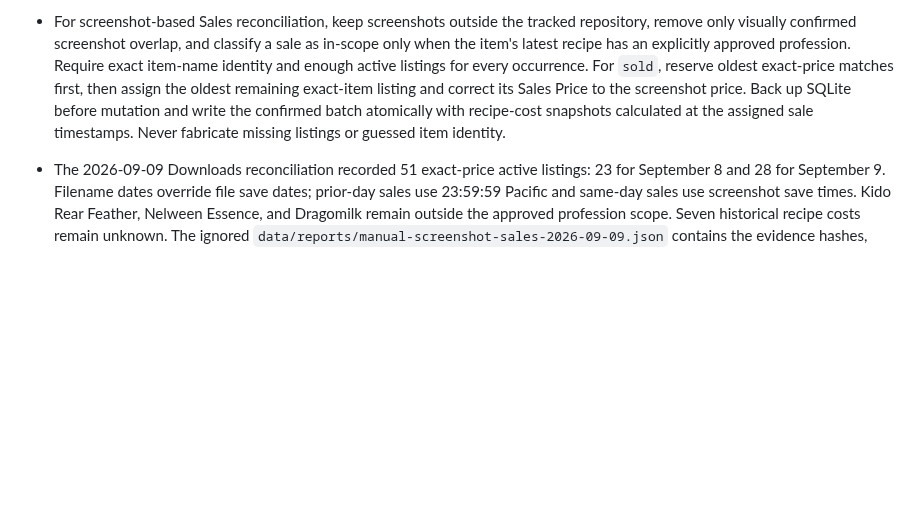
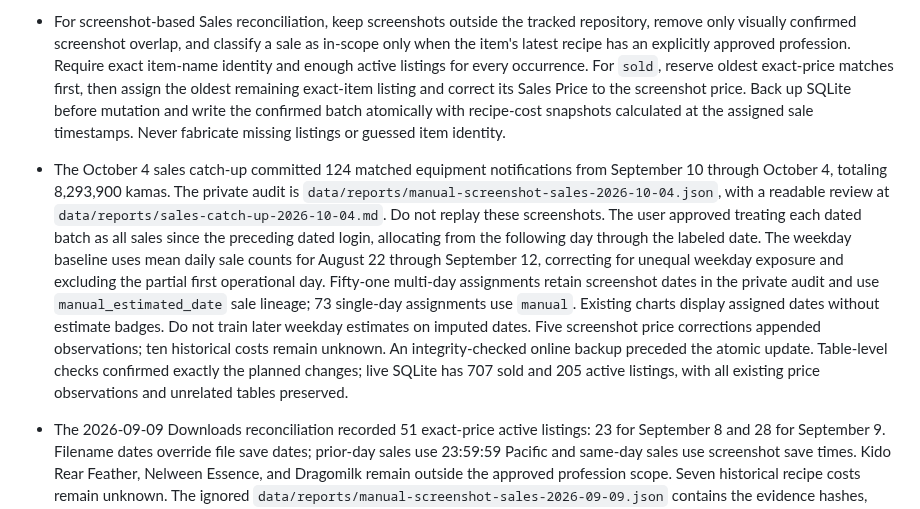
Before and after one commit to jinsoowhang/dofus-touch-economy-analytics, a Markdown page: MEMORY.md, the part around one of its changes. Drawn GitHub-style; blank space fills up the shorter version.

Commit message:
docs: record October sales catch-up and estimated dates

```diff
--- a/MEMORY.md
+++ b/MEMORY.md
@@ -180,6 +180,22 @@
   price. Back up SQLite before mutation and write the confirmed batch atomically with
   recipe-cost snapshots calculated at the assigned sale timestamps. Never fabricate
   missing listings or guessed item identity.
+- The October 4 sales catch-up committed 124 matched equipment notifications
+  from September 10 through October 4, totaling 8,293,900 kamas. The private audit is
+  `data/reports/manual-screenshot-sales-2026-10-04.json`, with a readable review at
+  `data/reports/sales-catch-up-2026-10-04.md`. Do not replay these screenshots.
+  The user approved treating each dated batch as all sales since the preceding
+  dated login, allocating from the following day through the labeled date.
+  The weekday baseline uses mean daily sale counts for August 22 through
+  September 12, correcting for unequal weekday exposure and excluding the partial
+  first operational day. Fifty-one multi-day assignments retain screenshot dates
+  in the private audit and use `manual_estimated_date` sale lineage; 73 single-day
+  assignments use `manual`. Existing charts display assigned dates without estimate
+  badges. Do not train later weekday estimates on imputed dates. Five screenshot
+  price corrections appended observations; ten historical costs remain unknown.
+  An integrity-checked online backup preceded the atomic update. Table-level checks
+  confirmed exactly the planned changes; live SQLite has 707 sold and 205 active
+  listings, with all existing price observations and unrelated tables preserved.
 - The 2026-09-09 Downloads reconciliation recorded 51 exact-price active listings:
   23 for September 8 and 28 for September 9. Filename dates override file save
   dates; prior-day sales use 23:59:59 Pacific and same-day sales use screenshot
```
Also changed, not shown: other parts of MEMORY.md (+1 -1 lines), notes/Session Notes 2026-10-04.md (added, +72 -0 lines).
